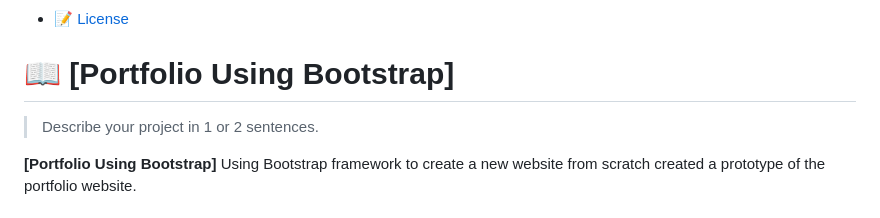
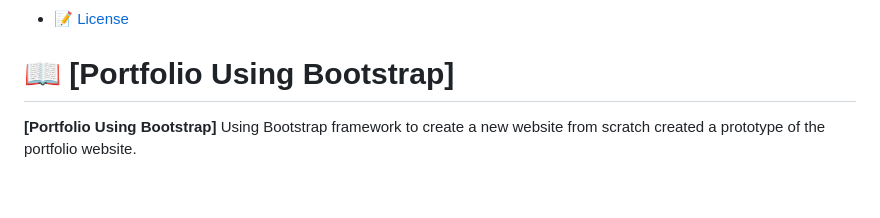
Before and after one commit to Chandan-devs-tech/Demo3, a Markdown page: README.md, the part around one of its changes. GitHub-like rendering; blank space fills up the shorter version.

```diff
--- a/README.md
+++ b/README.md
@@ -35,7 +35,6 @@
 
 # 📖 [Portfolio Using Bootstrap] <a name="about-project"></a>
 
-> Describe your project in 1 or 2 sentences.
 
 **[Portfolio Using Bootstrap]**  Using Bootstrap framework to create a new website from scratch created a prototype of the portfolio website.
 
```
Also changed, not shown: other parts of README.md (+2 -2 lines).
